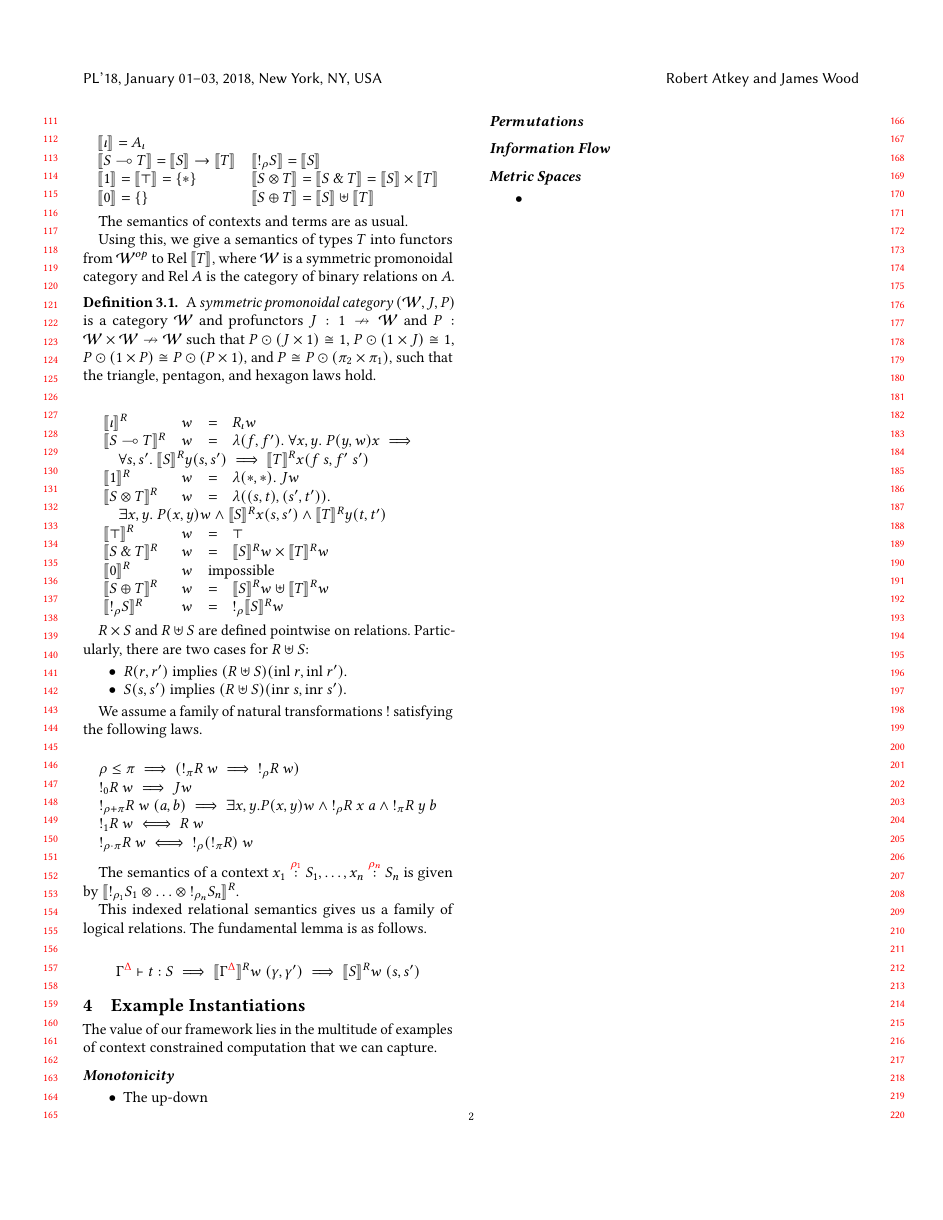
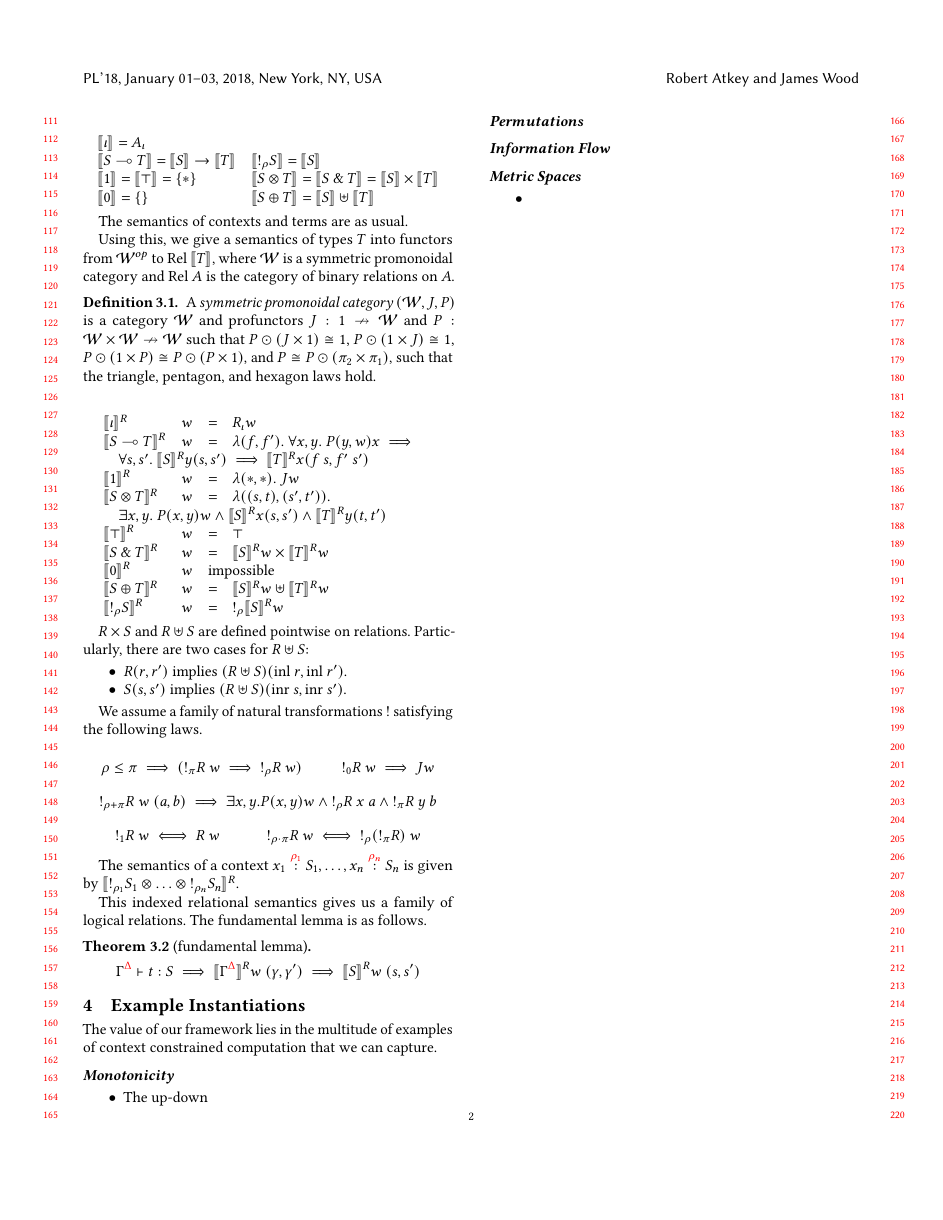
Before and after one commit to laMudri/quantitative, a LaTeX paper (paper/quantitative.tex, which reads paper/semantics.tex): page 2 of 4. Compiled offline with pdfLaTeX.

Commit message:
tidy up a little, make smaller

```diff
--- a/paper/semantics.tex
+++ b/paper/semantics.tex
@@ -54,24 +54,24 @@ Particularly, there are two cases for $R \uplus S$:
 
 We assume a family of natural transformations $\oc$ satisfying the following laws.
 
-\begin{displaymath}
-  \begin{array}{l}
-    \rho \leq \pi \implies (\oc_\pi R~w \implies \oc_\rho R~w) \\
-    \oc_0 R~w \implies J w \\
-    \oc_{\rho+\pi} R~w~(a, b) \implies \exists x,y. P(x,y)w \wedge \oc_\rho R~x~a \wedge \oc_\pi R~y~b \\
-    \oc_1 R~w \iff R~w \\
+  \begin{mathpar}
+    \rho \leq \pi \implies (\oc_\pi R~w \implies \oc_\rho R~w) \and
+    \oc_0 R~w \implies J w \and
+    \oc_{\rho+\pi} R~w~(a, b) \implies \exists x,y. P(x,y)w \wedge \oc_\rho R~x~a \wedge \oc_\pi R~y~b \and
+    \oc_1 R~w \iff R~w \and
     \oc_{\rho \cdot \pi} R~w \iff \oc_\rho(\oc_\pi R)~w
-  \end{array}
-\end{displaymath}
+  \end{mathpar}
 
 The semantics of a context $\ctxvar{x_1}{S_1}{\rho_1}, \ldots, \ctxvar{x_n}{S_n}{\rho_n}$ is given by $\tensor{\llbracket \excl{\rho_1}{S_1}}{\tensor{\ldots}{\excl{\rho_n}{S_n}}} \rrbracket^R$.
 
 This indexed relational semantics gives us a family of logical relations.
 The fundamental lemma is as follows.
 
-\begin{displaymath}
-  \ctx{\Gamma}{\Delta} \vdash t : S \implies \llbracket \ctx{\Gamma}{\Delta} \rrbracket^R w~(\gamma, \gamma') \implies \llbracket S \rrbracket^R w~(s, s')
-\end{displaymath}
+\begin{theorem}[fundamental lemma]
+  \begin{displaymath}
+    \ctx{\Gamma}{\Delta} \vdash t : S \implies \llbracket \ctx{\Gamma}{\Delta} \rrbracket^R w~(\gamma, \gamma') \implies \llbracket S \rrbracket^R w~(s, s')
+  \end{displaymath}
+\end{theorem}
 
 
 % Local Variables:
```
